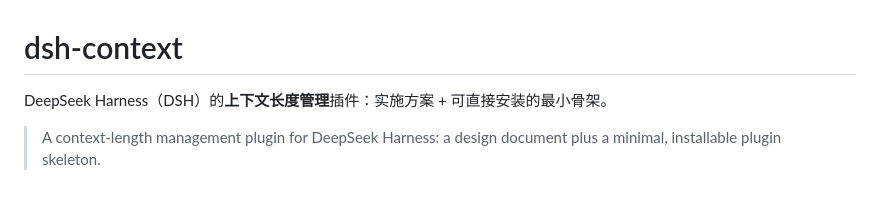
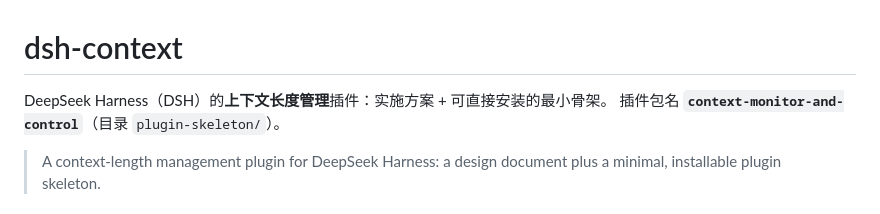
Before and after one commit to qiangweiliu/dsh-context, a Markdown page: README.md, the part around the change. Rendered like a GitHub page.

Commit message:
docs: surface plugin package name in root README

```diff
--- a/README.md
+++ b/README.md
@@ -1,6 +1,7 @@
 # dsh-context
 
 DeepSeek Harness（DSH）的**上下文长度管理**插件：实施方案 + 可直接安装的最小骨架。
+插件包名 **`context-monitor-and-control`**（目录 `plugin-skeleton/`）。
 
 > A context-length management plugin for DeepSeek Harness: a design document plus a minimal, installable plugin skeleton.
 
```
